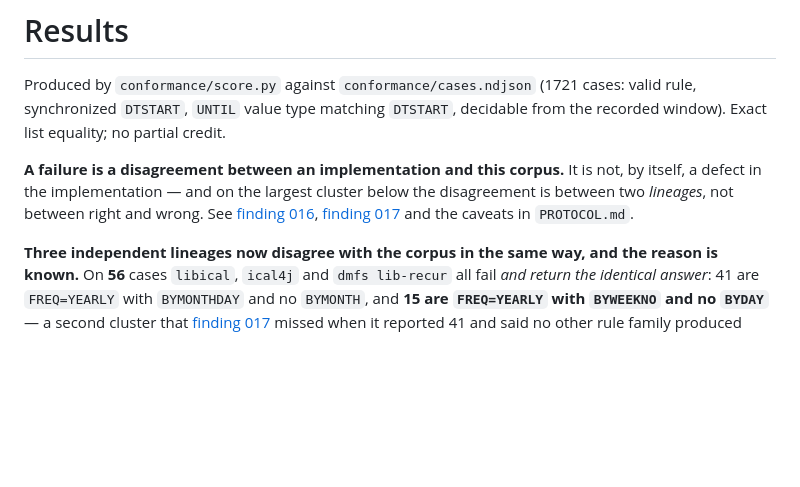
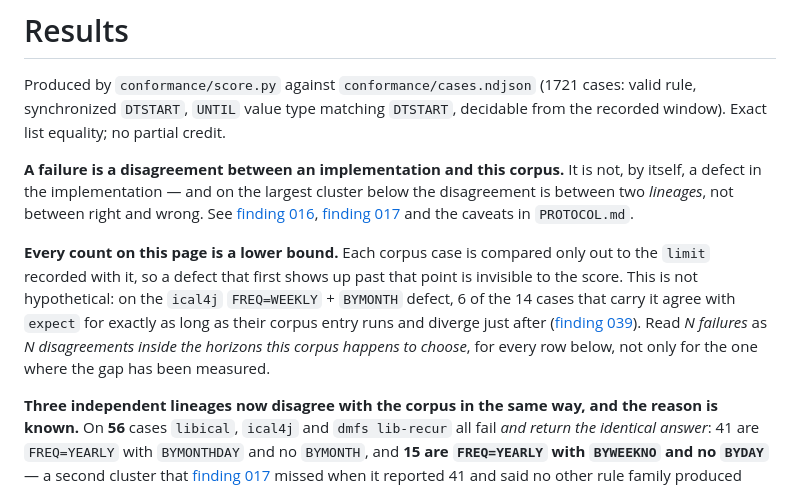
Before and after one commit to aiterrariumcontrol/rruleref, a Markdown page: conformance/RESULTS.md, the part around the change. Rendered like a GitHub page; blank space fills up the shorter version.

Commit message:
RESULTS/PROTOCOL: state the horizon lower-bound caveat generally, not only for ical4j

```diff
--- a/conformance/RESULTS.md
+++ b/conformance/RESULTS.md
@@ -11,6 +11,16 @@ below the disagreement is between two *lineages*, not between right and wrong.
 See [finding 016](../findings/016-independent-lineage-results.md),
 [finding 017](../findings/017-libical-third-lineage.md) and the caveats in
 `PROTOCOL.md`.
+
+**Every count on this page is a lower bound.** Each corpus case is compared only
+out to the `limit` recorded with it, so a defect that first shows up past that
+point is invisible to the score. This is not hypothetical: on the `ical4j`
+`FREQ=WEEKLY` + `BYMONTH` defect, 6 of the 14 cases that carry it agree with
+`expect` for exactly as long as their corpus entry runs and diverge just after
+([finding 039](../findings/039-what-bysetpos-selects-from.md)). Read *N
+failures* as *N disagreements inside the horizons this corpus happens to
+choose*, for every row below, not only for the one where the gap has been
+measured.
 
 **Three independent lineages now disagree with the corpus in the same way, and
 the reason is known.** On **56** cases `libical`, `ical4j` and `dmfs lib-recur`
```
Also changed, not shown: conformance/PROTOCOL.md (+8 -0 lines).
